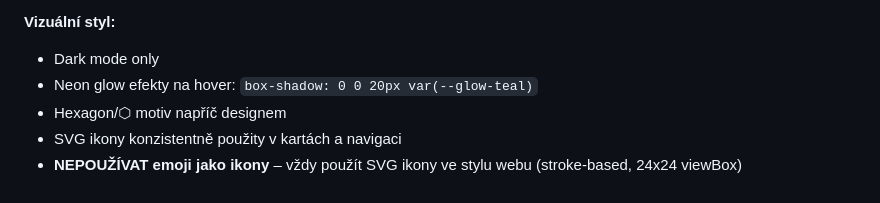
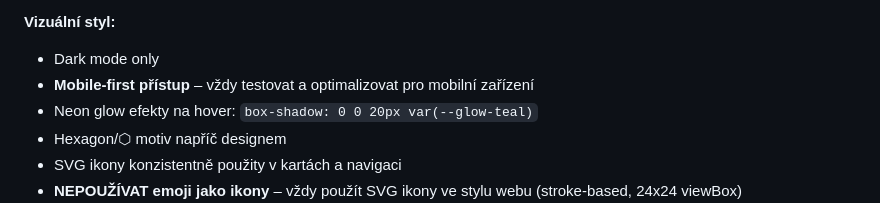
Before and after one commit to Ondrej-kopecky/Ongys, a Markdown page: .github/copilot-instructions.md, the part around the change. Drawn GitHub-style.

Commit message:
Mobile-first poznamka v instrukcich

```diff
--- a/.github/copilot-instructions.md
+++ b/.github/copilot-instructions.md
@@ -48,6 +48,7 @@ Osobní portfolio website postavený na vanilla JS, HTML a CSS. Hostováno na Gi
 **Vizuální styl:**
 
 - Dark mode only
+- **Mobile-first přístup** – vždy testovat a optimalizovat pro mobilní zařízení
 - Neon glow efekty na hover: `box-shadow: 0 0 20px var(--glow-teal)`
 - Hexagon/⬡ motiv napříč designem
 - SVG ikony konzistentně použity v kartách a navigaci
```
